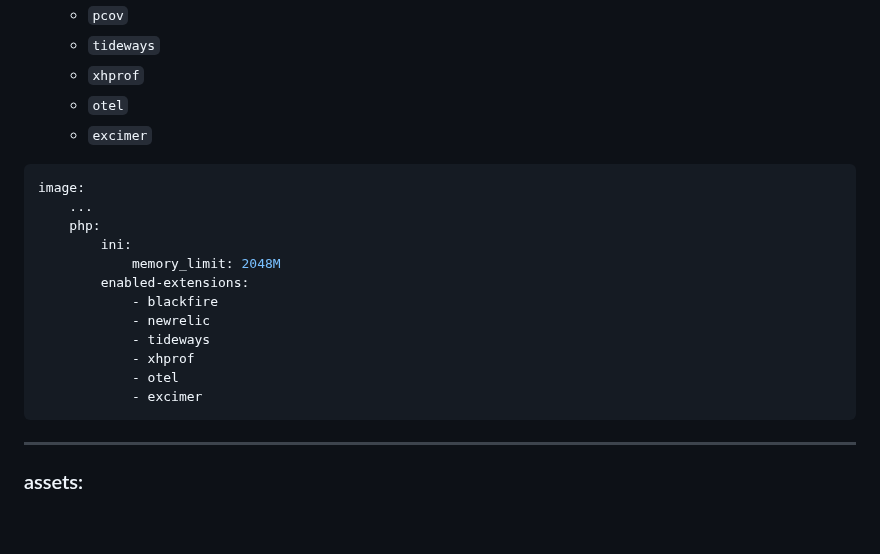
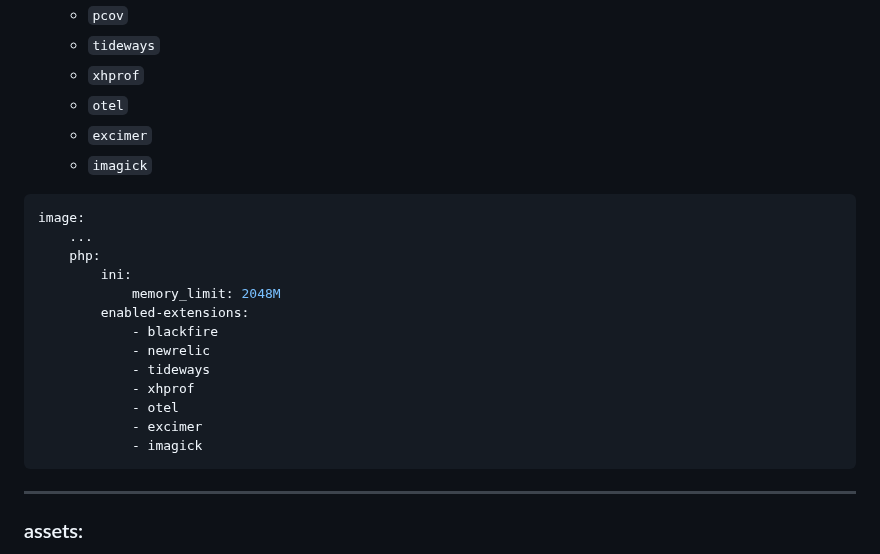
Before and after one commit to spryker/docker-sdk, a Markdown page: docs/07-deploy-file/02-deploy.file.reference.v1.md, the part around the change. Rendered like a GitHub page; blank space fills up the shorter version.

Commit message:
Add 'imagick' to deployment file references

````diff
--- a/docs/07-deploy-file/02-deploy.file.reference.v1.md
+++ b/docs/07-deploy-file/02-deploy.file.reference.v1.md
@@ -290,6 +290,7 @@ Defines PHP settings for Spryker applications.
   * `xhprof`
   * `otel`
   * `excimer`
+  * `imagick`
 
 ```yaml
 image:
@@ -304,6 +305,7 @@ image:
             - xhprof
             - otel
             - excimer
+            - imagick
 ```
 ***
 
````
